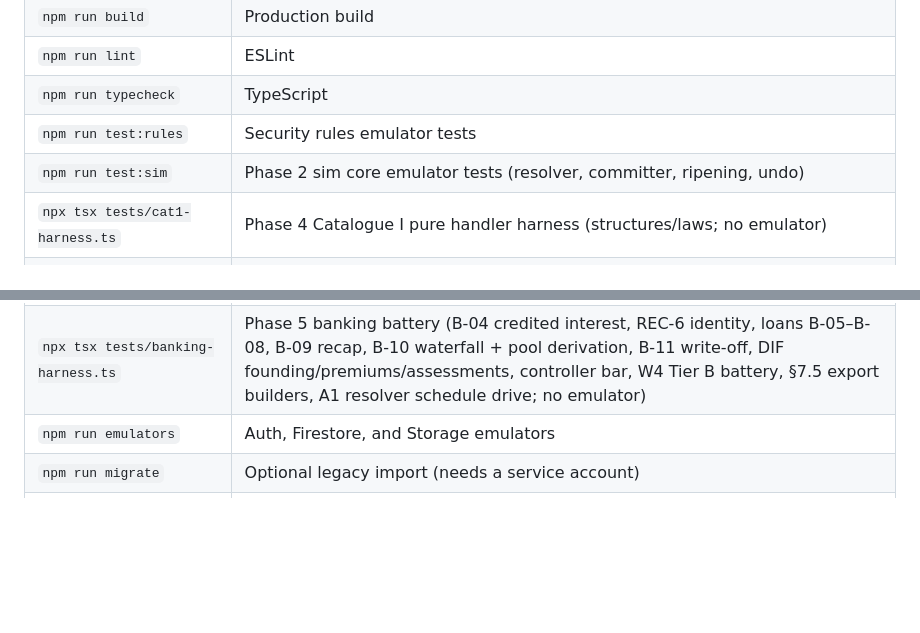
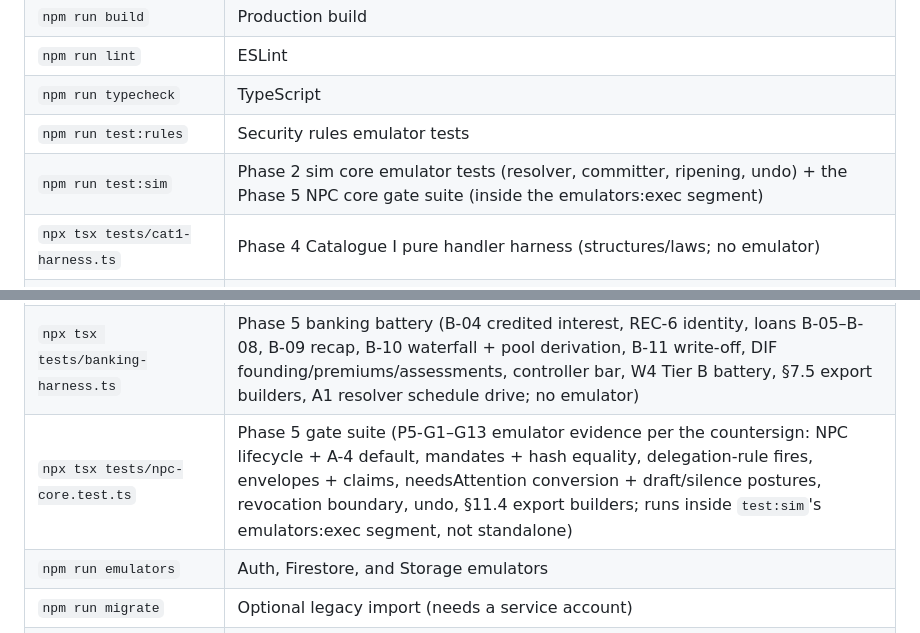
Before and after one commit to cj1101/cowboyCitySubstack, a Markdown page: README.md, 2 parts joined by grey strips. Drawn GitHub-style; blank space fills up the shorter version.

Commit message:
Phase 5 PR-7 (Rafe): README — Phase 5 completion record (gate table summary, census 79, the #38-#44 + gate train, the A-7 open item, the carried items, the built-not-live posture), the npc-core Scripts row + test:sim row, and the dated Changelog line

```diff
--- a/README.md
+++ b/README.md
@@ -164,7 +164,7 @@ City pages are served at `/cities/...`. The older `/factions/...` URLs rewrite t
 | `npm run lint` | ESLint |
 | `npm run typecheck` | TypeScript |
 | `npm run test:rules` | Security rules emulator tests |
-| `npm run test:sim` | Phase 2 sim core emulator tests (resolver, committer, ripening, undo) |
+| `npm run test:sim` | Phase 2 sim core emulator tests (resolver, committer, ripening, undo) + the Phase 5 NPC core gate suite (inside the emulators:exec segment) |
 | `npx tsx tests/cat1-harness.ts` | Phase 4 Catalogue I pure handler harness (structures/laws; no emulator) |
 | `npx tsx tests/defense-harness.ts` | Phase 4 Defensive pure handler harness (R-18/R-37; no emulator) |
 | `npx tsx tests/chains-harness.ts` | Phase 4 chains + growth pure harness (R-32 funds/ripening, R-36 growth/audit; no emulator) |
@@ -177,6 +177,7 @@ City pages are served at `/cities/...`. The older `/factions/...` URLs rewrite t
 | `npx tsx tests/situations-harness.ts` | Phase 5 situations + delegation pure harness (dedupe/upsert, needsAttention conversion, narrower-of, composer guardrails, silence shape, rule fires, ripening occasions, episode cards; no emulator) |
 | `npx tsx tests/wake-harness.ts` | Phase 5 wake-completion battery (delegation/trigger/silence passes over a wake's commits, needsAttention conversion + idempotence, claim planner caps + F-E8, execution-time revalidation bite, F-E9 availableAt parity, WakeScanState discipline; no emulator) |
 | `npx tsx tests/banking-harness.ts` | Phase 5 banking battery (B-04 credited interest, REC-6 identity, loans B-05–B-08, B-09 recap, B-10 waterfall + pool derivation, B-11 write-off, DIF founding/premiums/assessments, controller bar, W4 Tier B battery, §7.5 export builders, A1 resolver schedule drive; no emulator) |
+| `npx tsx tests/npc-core.test.ts` | Phase 5 gate suite (P5-G1–G13 emulator evidence per the countersign: NPC lifecycle + A-4 default, mandates + hash equality, delegation-rule fires, envelopes + claims, needsAttention conversion + draft/silence postures, revocation boundary, undo, §11.4 export builders; runs inside `test:sim`'s emulators:exec segment, not standalone) |
 | `npm run emulators` | Auth, Firestore, and Storage emulators |
 | `npm run migrate` | Optional legacy import (needs a service account) |
 | `npx tsx scripts/sim-genesis.ts` | Sim genesis (emulator only; production run is guarded and a separate ops decision) |
```
Also changed, not shown: other parts of README.md (+3 -0 lines).
